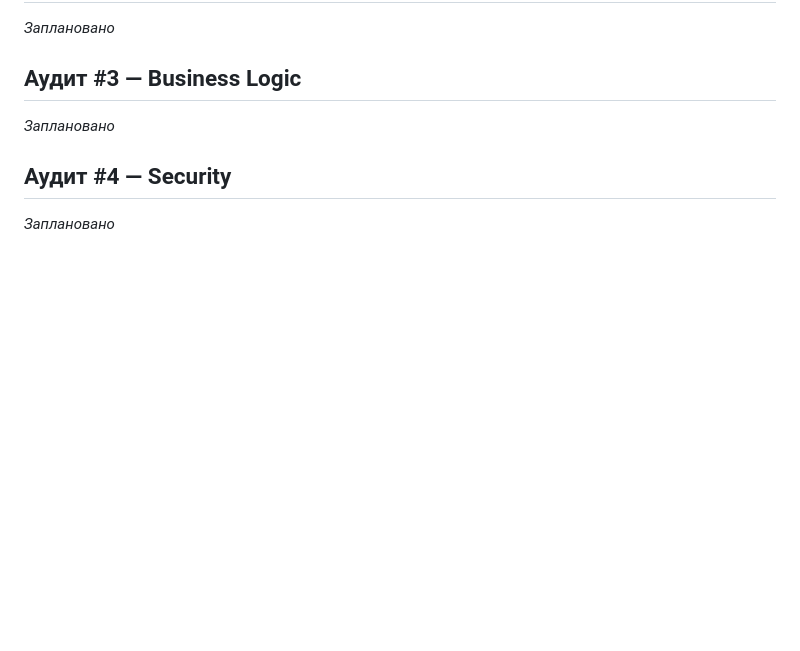
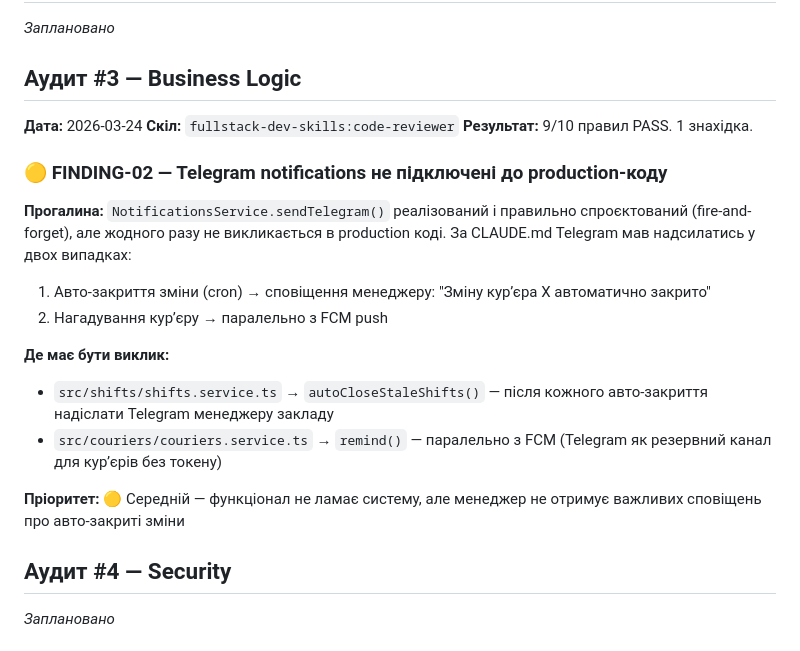
Before and after one commit to RicieriF/ownfleet, a Markdown page: AUDIT_FINDINGS.md, the part around the change. Drawn GitHub-style; blank space fills up the shorter version.

Commit message:
docs(audit): add Audit #3 Business Logic results — FINDING-02 Telegram
9/10 rules PASS. One gap: sendTelegram() defined but never called.
Should fire on auto-close stale shifts and courier remind.

Co-Authored-By: Claude Sonnet 4.6 <noreply@anthropic.com>

```diff
--- a/AUDIT_FINDINGS.md
+++ b/AUDIT_FINDINGS.md
@@ -50,7 +50,22 @@
 *Заплановано*
 
 ## Аудит #3 — Business Logic
-*Заплановано*
+**Дата:** 2026-03-24
+**Скіл:** `fullstack-dev-skills:code-reviewer`
+**Результат:** 9/10 правил PASS. 1 знахідка.
+
+### 🟡 FINDING-02 — Telegram notifications не підключені до production-коду
+
+**Прогалина:**
+`NotificationsService.sendTelegram()` реалізований і правильно спроєктований (fire-and-forget), але жодного разу не викликається в production коді. За CLAUDE.md Telegram мав надсилатись у двох випадках:
+1. Авто-закриття зміни (cron) → сповіщення менеджеру: "Зміну курʼєра X автоматично закрито"
+2. Нагадування курʼєру → паралельно з FCM push
+
+**Де має бути виклик:**
+- `src/shifts/shifts.service.ts` → `autoCloseStaleShifts()` — після кожного авто-закриття надіслати Telegram менеджеру закладу
+- `src/couriers/couriers.service.ts` → `remind()` — паралельно з FCM (Telegram як резервний канал для курʼєрів без токену)
+
+**Пріоритет:** 🟡 Середній — функціонал не ламає систему, але менеджер не отримує важливих сповіщень про авто-закриті зміни
 
 ## Аудит #4 — Security
 *Заплановано*
```
